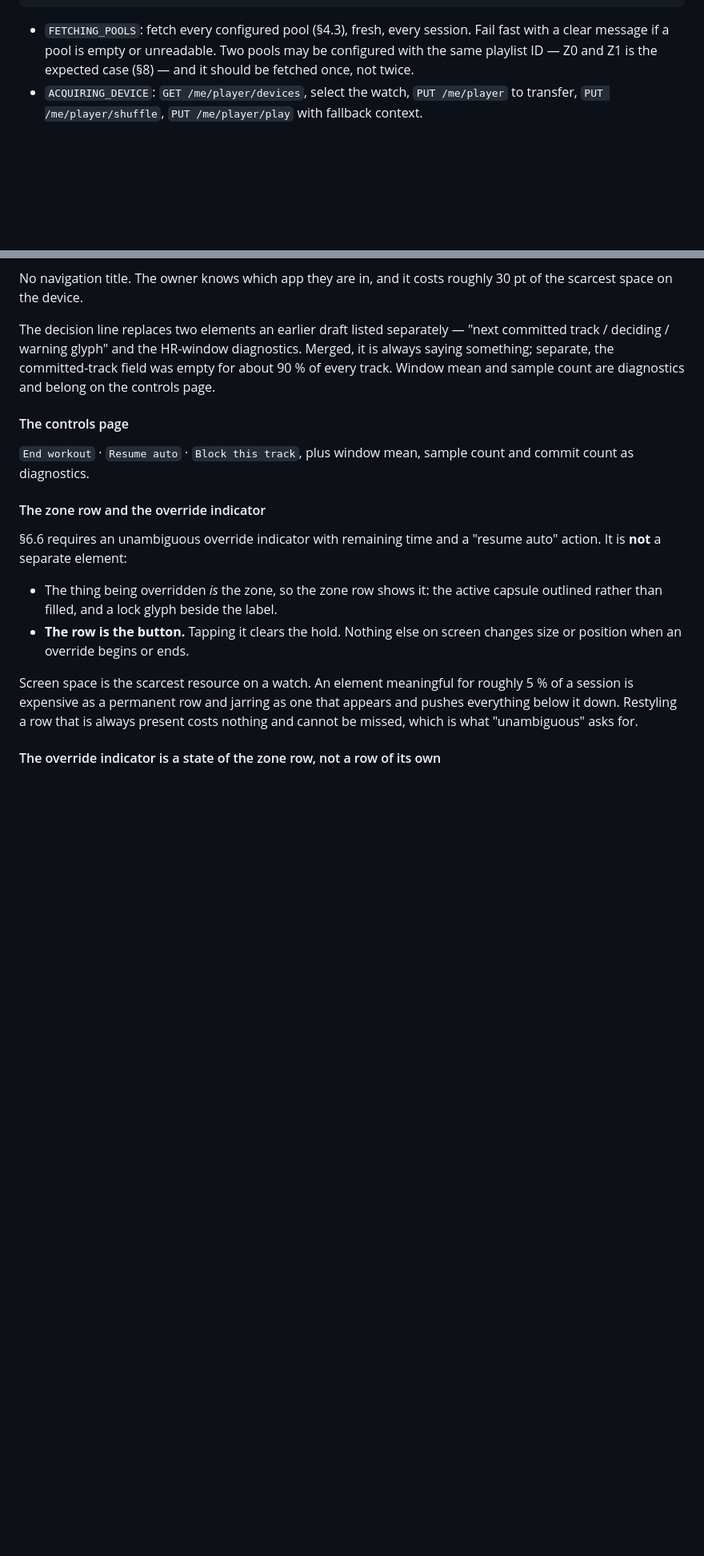
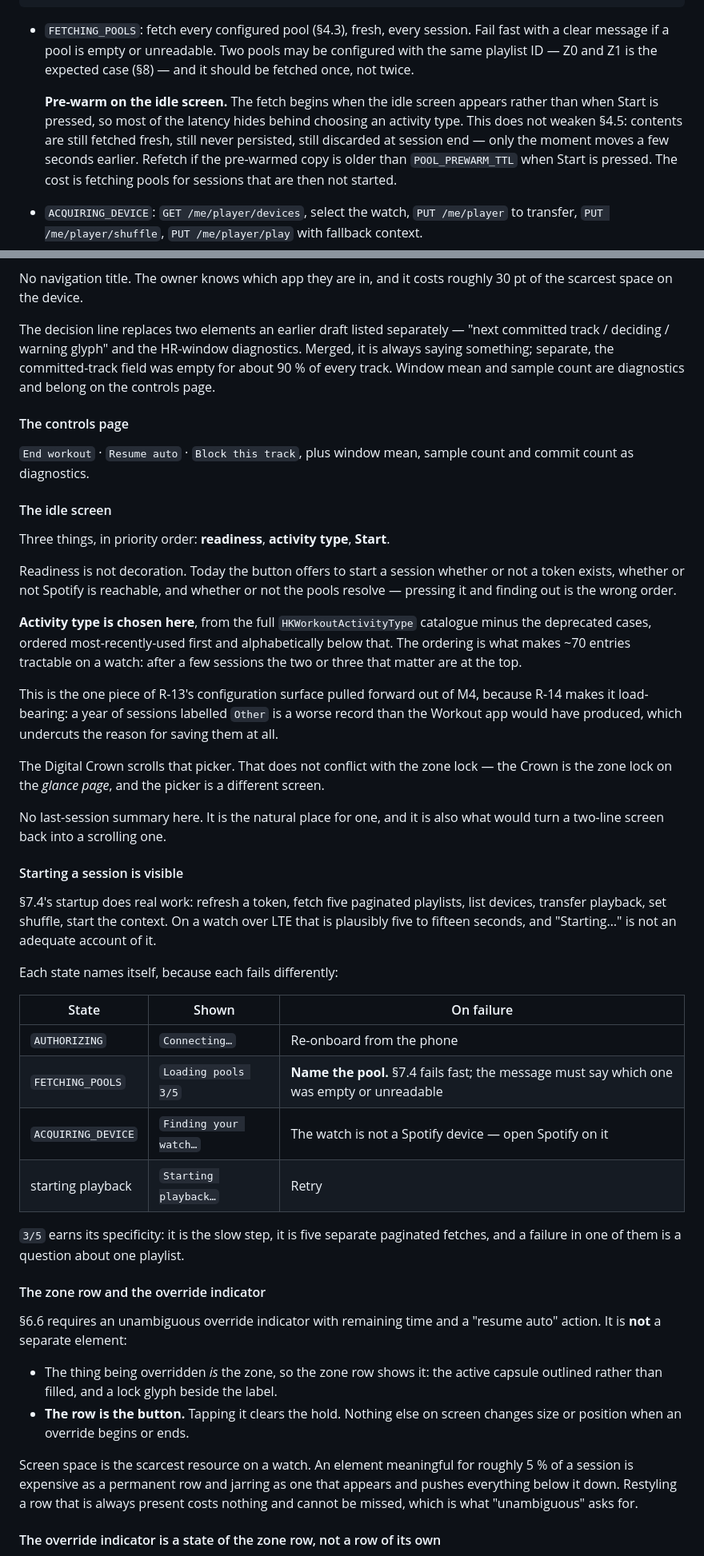
Before and after one commit to lifelike-and-believable/bio-rhythm, a Markdown page: SPEC.md, 2 parts joined by grey strips. Shown at 80% size. Drawn GitHub-style; blank space fills up the shorter version.

````diff
--- a/SPEC.md
+++ b/SPEC.md
@@ -347,6 +347,14 @@ IDLE ──start──▶ AUTHORIZING ──▶ FETCHING_POOLS ──▶ ACQUIRI
 ```
 
 - `FETCHING_POOLS`: fetch every configured pool (§4.3), fresh, every session. Fail fast with a clear message if a pool is empty or unreadable. Two pools may be configured with the same playlist ID — Z0 and Z1 is the expected case (§8) — and it should be fetched once, not twice.
+
+  **Pre-warm on the idle screen.** The fetch begins when the idle screen
+  appears rather than when Start is pressed, so most of the latency hides
+  behind choosing an activity type. This does not weaken §4.5: contents are
+  still fetched fresh, still never persisted, still discarded at session end —
+  only the moment moves a few seconds earlier. Refetch if the pre-warmed copy
+  is older than `POOL_PREWARM_TTL` when Start is pressed. The cost is fetching
+  pools for sessions that are then not started.
 - `ACQUIRING_DEVICE`: `GET /me/player/devices`, select the watch, `PUT /me/player` to transfer, `PUT /me/player/shuffle`, `PUT /me/player/play` with fallback context.
 - `DEGRADED`: entered after `3` consecutive network failures. HR sampling and logging continue; commits are suspended; the UI shows it. Exponential backoff retry (2, 4, 8, 16, 30 s, capped) probing `GET /me/player`. Return to `RUNNING` on success.
 - `TEARDOWN`: end the workout session, flush telemetry, optionally save the workout (R-14). Do **not** pause playback on teardown unless the owner asks.
@@ -466,6 +475,50 @@ The decision line replaces two elements an earlier draft listed separately — "
 #### The controls page
 
 `End workout` · `Resume auto` · `Block this track`, plus window mean, sample count and commit count as diagnostics.
+
+#### The idle screen
+
+Three things, in priority order: **readiness**, **activity type**, **Start**.
+
+Readiness is not decoration. Today the button offers to start a session whether
+or not a token exists, whether or not Spotify is reachable, and whether or not
+the pools resolve — pressing it and finding out is the wrong order.
+
+**Activity type is chosen here**, from the full `HKWorkoutActivityType`
+catalogue minus the deprecated cases, ordered most-recently-used first and
+alphabetically below that. The ordering is what makes ~70 entries tractable on
+a watch: after a few sessions the two or three that matter are at the top.
+
+This is the one piece of R-13's configuration surface pulled forward out of M4,
+because R-14 makes it load-bearing: a year of sessions labelled `Other` is a
+worse record than the Workout app would have produced, which undercuts the
+reason for saving them at all.
+
+The Digital Crown scrolls that picker. That does not conflict with the zone
+lock — the Crown is the zone lock on the *glance page*, and the picker is a
+different screen.
+
+No last-session summary here. It is the natural place for one, and it is also
+what would turn a two-line screen back into a scrolling one.
+
+#### Starting a session is visible
+
+§7.4's startup does real work: refresh a token, fetch five paginated playlists,
+list devices, transfer playback, set shuffle, start the context. On a watch over
+LTE that is plausibly five to fifteen seconds, and "Starting…" is not an
+adequate account of it.
+
+Each state names itself, because each fails differently:
+
+| State | Shown | On failure |
+|---|---|---|
+| `AUTHORIZING` | `Connecting…` | Re-onboard from the phone |
+| `FETCHING_POOLS` | `Loading pools 3/5` | **Name the pool.** §7.4 fails fast; the message must say which one was empty or unreadable |
+| `ACQUIRING_DEVICE` | `Finding your watch…` | The watch is not a Spotify device — open Spotify on it |
+| starting playback | `Starting playback…` | Retry |
+
+`3/5` earns its specificity: it is the slow step, it is five separate paginated
+fetches, and a failure in one of them is a question about one playlist.
 
 #### The zone row and the override indicator
 
````
Also changed, not shown: other parts of SPEC.md (+1 -0 lines), docs/verification.md (+43 -0 lines).
